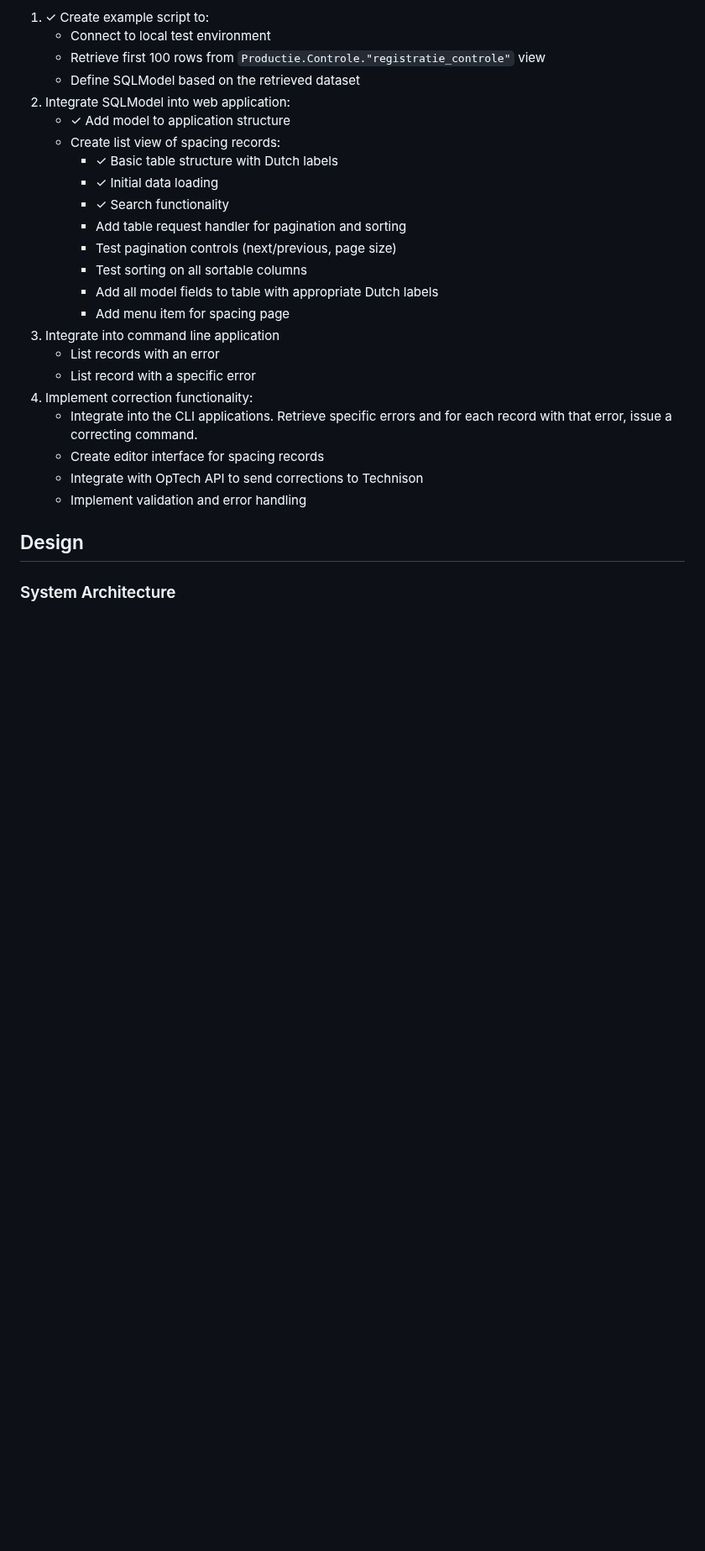
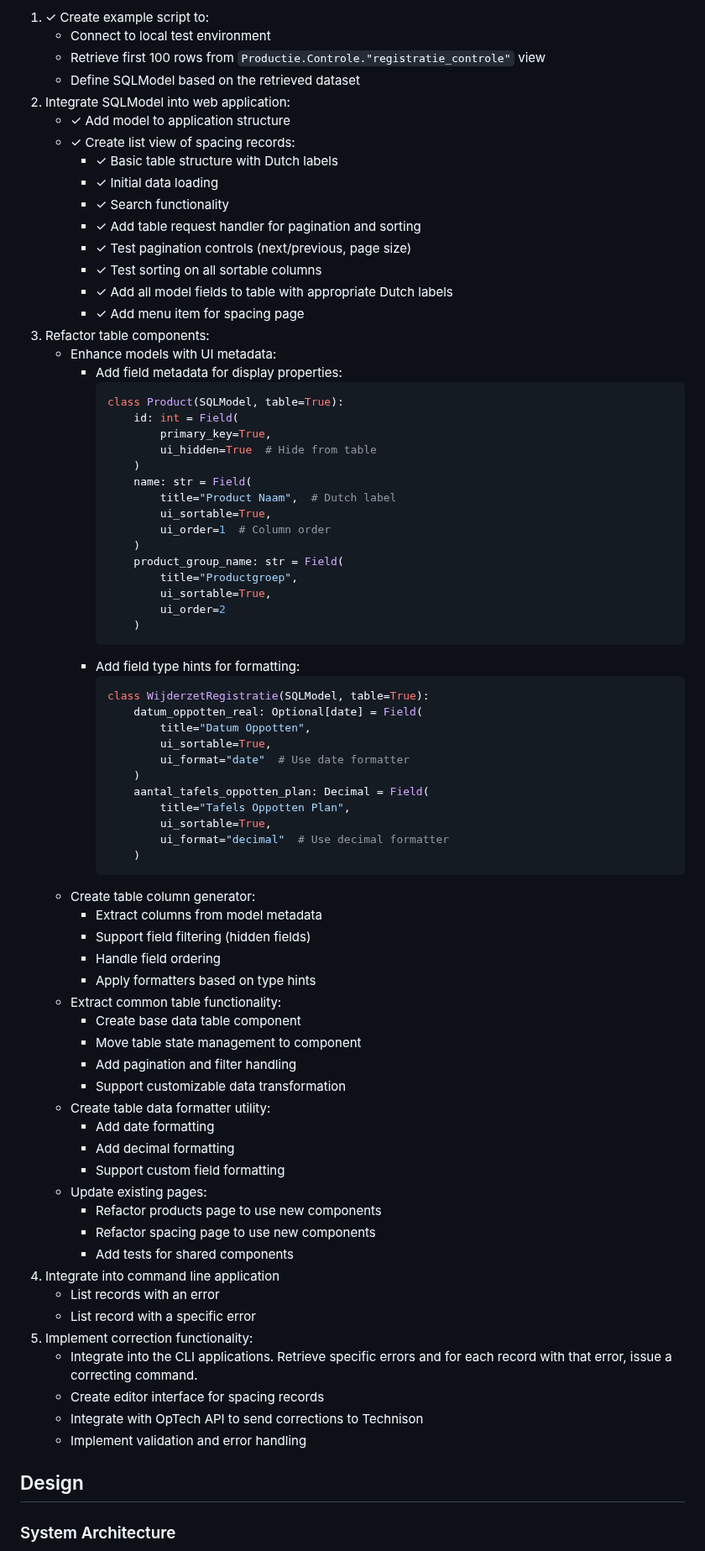
Before and after one commit to serraict/wetering-production-control, a Markdown page: work/doing.md, the part around one of its changes. Shown at 84% size. Rendered like a GitHub page; blank space fills up the shorter version.

Commit message:
docs: Update doing work

````diff
--- a/work/doing.md
+++ b/work/doing.md
@@ -18,15 +18,67 @@ Implementation steps:
    - Define SQLModel based on the retrieved dataset
 1. Integrate SQLModel into web application:
    - ✓ Add model to application structure
-   - Create list view of spacing records:
+   - ✓ Create list view of spacing records:
      - ✓ Basic table structure with Dutch labels
      - ✓ Initial data loading
      - ✓ Search functionality
-     - Add table request handler for pagination and sorting
-     - Test pagination controls (next/previous, page size)
-     - Test sorting on all sortable columns
-     - Add all model fields to table with appropriate Dutch labels
-     - Add menu item for spacing page
+     - ✓ Add table request handler for pagination and sorting
+     - ✓ Test pagination controls (next/previous, page size)
+     - ✓ Test sorting on all sortable columns
+     - ✓ Add all model fields to table with appropriate Dutch labels
+     - ✓ Add menu item for spacing page
+1. Refactor table components:
+   - Enhance models with UI metadata:
+     - Add field metadata for display properties:
+       ```python
+       class Product(SQLModel, table=True):
+           id: int = Field(
+               primary_key=True,
+               ui_hidden=True  # Hide from table
+           )
+           name: str = Field(
+               title="Product Naam",  # Dutch label
+               ui_sortable=True,
+               ui_order=1  # Column order
+           )
+           product_group_name: str = Field(
+               title="Productgroep",
+               ui_sortable=True,
+               ui_order=2
+           )
+       ```
+     - Add field type hints for formatting:
+       ```python
+       class WijderzetRegistratie(SQLModel, table=True):
+           datum_oppotten_real: Optional[date] = Field(
+               title="Datum Oppotten",
+               ui_sortable=True,
+               ui_format="date"  # Use date formatter
+           )
+           aantal_tafels_oppotten_plan: Decimal = Field(
+               title="Tafels Oppotten Plan",
+               ui_sortable=True,
+               ui_format="decimal"  # Use decimal formatter
+           )
+       ```
+   - Create table column generator:
+     - Extract columns from model metadata
+     - Support field filtering (hidden fields)
+     - Handle field ordering
+     - Apply formatters based on type hints
+   - Extract common table functionality:
+     - Create base data table component
+     - Move table state management to component
+     - Add pagination and filter handling
+     - Support customizable data transformation
+   - Create table data formatter utility:
+     - Add date formatting
+     - Add decimal formatting
+     - Support custom field formatting
+   - Update existing pages:
+     - Refactor products page to use new components
+     - Refactor spacing page to use new components
+     - Add tests for shared components
 1. Integrate into command line application
    - List records with an error
    - List record with a specific error
````
Also changed, not shown: other parts of work/doing.md (+19 -6 lines).
